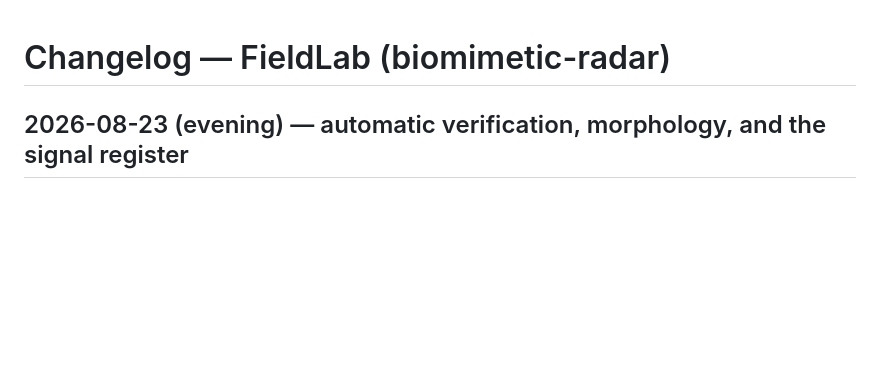
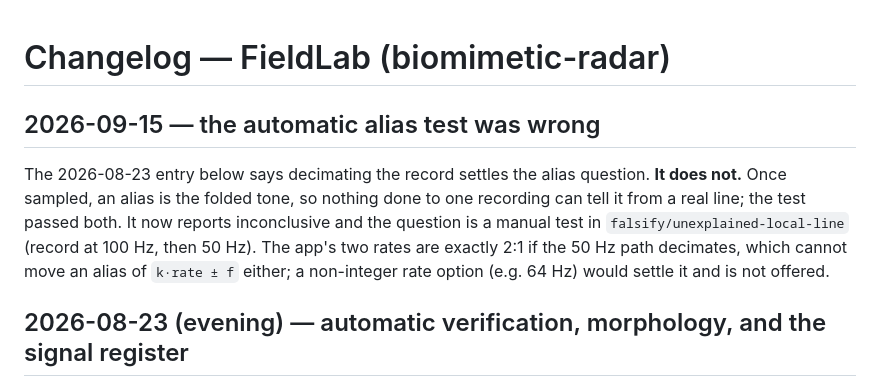
Before and after one commit to polarizetech/iphone-magnetometer, a Markdown page: CHANGELOG.md, the part around the change. GitHub-like rendering; blank space fills up the shorter version.

Commit message:
changelog: the automatic alias test was wrong
Co-Authored-By: Claude Opus 5 <noreply@anthropic.com>

```diff
--- a/CHANGELOG.md
+++ b/CHANGELOG.md
@@ -1,4 +1,13 @@
 # Changelog — FieldLab (biomimetic-radar)
+
+## 2026-09-15 — the automatic alias test was wrong
+
+The 2026-08-23 entry below says decimating the record settles the alias question. **It does not.**
+Once sampled, an alias is the folded tone, so nothing done to one recording can tell it from a real
+line; the test passed both. It now reports inconclusive and the question is a manual test in
+`falsify/unexplained-local-line` (record at 100 Hz, then 50 Hz). The app's two rates are exactly
+2:1 if the 50 Hz path decimates, which cannot move an alias of `k·rate ± f` either; a non-integer
+rate option (e.g. 64 Hz) would settle it and is not offered.
 
 ## 2026-08-23 (evening) — automatic verification, morphology, and the signal register
 
```
